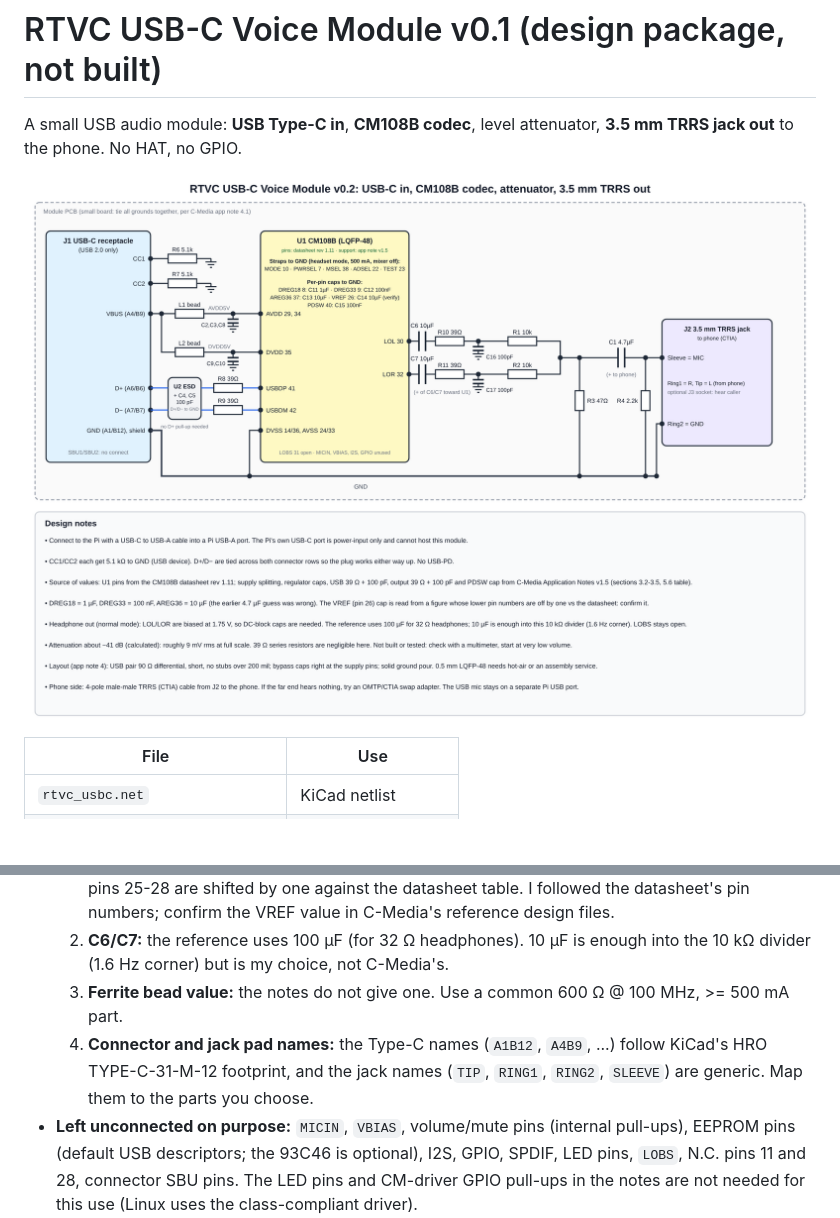
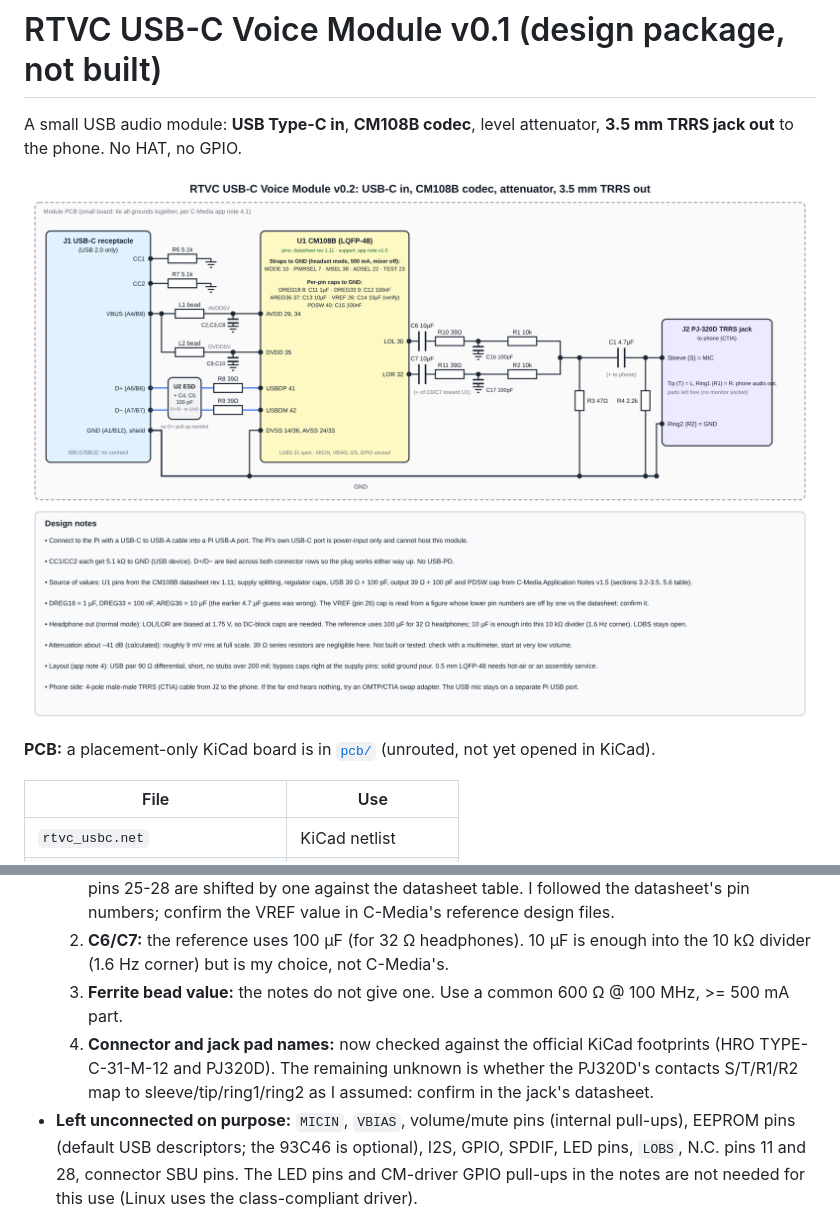
Before and after one commit to saurabhima/RealTimeVoiceCloner, a Markdown page: hardware/usbc/README.md, 2 parts joined by grey strips. GitHub-like rendering; pictures changed too: docs/usbc_schematic.png; blank space fills up the shorter version.

Commit message:
Add KiCad PCB (placement only) for the USB-C module; fix connector pad names and jack footprint
Co-Authored-By: Claude Sonnet 5.5 <noreply@anthropic.com>
Claude-Session: https://claude.ai/code/session_01XttNqu7wBhQxrmamxngdwL

```diff
--- a/hardware/usbc/README.md
+++ b/hardware/usbc/README.md
@@ -3,6 +3,8 @@
 A small USB audio module: **USB Type-C in**, **CM108B codec**, level attenuator, **3.5 mm TRRS jack out** to the phone. No HAT, no GPIO.
 
 ![USB-C module schematic](../../docs/usbc_schematic.png)
+
+**PCB:** a placement-only KiCad board is in [`pcb/`](pcb/README.md) (unrouted, not yet opened in KiCad).
 
 | File | Use |
 |---|---|
@@ -20,7 +22,7 @@ Sources: the **CM108B datasheet rev 1.11** (pin numbers, straps, electrical data
   1. **`VREF` (pin 26) capacitor:** I used 10 µF, read from an application-note figure whose pin labels for pins 25-28 are shifted by one against the datasheet table. I followed the datasheet's pin numbers; confirm the VREF value in C-Media's reference design files.
   2. **C6/C7:** the reference uses 100 µF (for 32 Ω headphones). 10 µF is enough into the 10 kΩ divider (1.6 Hz corner) but is my choice, not C-Media's.
   3. **Ferrite bead value:** the notes do not give one. Use a common 600 Ω @ 100 MHz, >= 500 mA part.
-  4. **Connector and jack pad names:** the Type-C names (`A1B12`, `A4B9`, ...) follow KiCad's HRO TYPE-C-31-M-12 footprint, and the jack names (`TIP`, `RING1`, `RING2`, `SLEEVE`) are generic. Map them to the parts you choose.
+  4. **Connector and jack pad names:** now checked against the official KiCad footprints (HRO TYPE-C-31-M-12 and PJ320D). The remaining unknown is whether the PJ320D's contacts S/T/R1/R2 map to sleeve/tip/ring1/ring2 as I assumed: confirm in the jack's datasheet.
 * **Left unconnected on purpose:** `MICIN`, `VBIAS`, volume/mute pins (internal pull-ups), EEPROM pins (default USB descriptors; the 93C46 is optional), I2S, GPIO, SPDIF, LED pins, `LOBS`, N.C. pins 11 and 28, connector SBU pins. The LED pins and CM-driver GPIO pull-ups in the notes are not needed for this use (Linux uses the class-compliant driver).
 * **Untested:** not opened in KiCad, not fabricated. The attenuator gain (about -41 dB) is a calculation. The CM108B is a 0.5 mm-pitch LQFP-48: plan for hot-air or a fab assembly service. The CM119B is a related part but I did not review its datasheet.
 
```
Also changed, not shown: README.md (+1 -1 lines), docs/usbc_pcb_placement.png (added), 6 other files.
